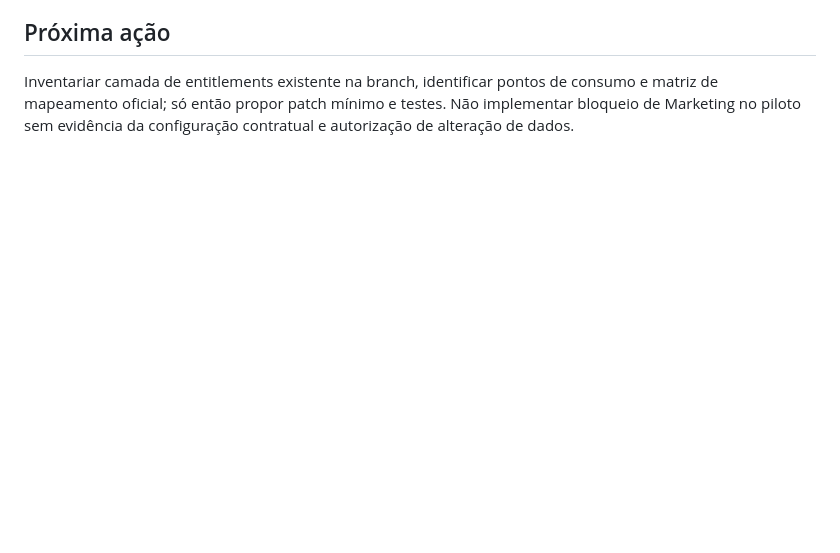
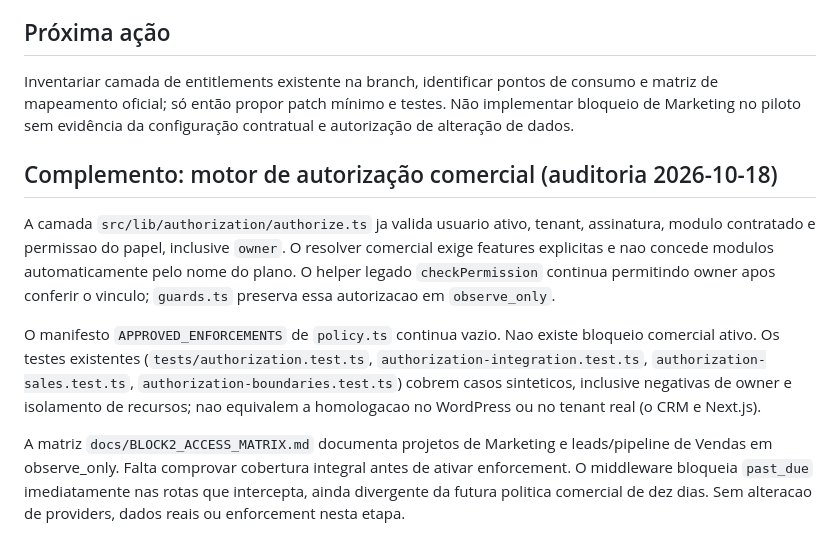
Before and after one commit to mundodigitalsolucoes/mds-crm-saas, a Markdown page: docs/BLOCK2_OWNER_MODULE_PERMISSIONS_AUDIT.md, the part around the change. GitHub-like rendering; blank space fills up the shorter version.

Commit message:
docs(block2): reconcile owner module audit with implemented observe-only engine

```diff
--- a/docs/BLOCK2_OWNER_MODULE_PERMISSIONS_AUDIT.md
+++ b/docs/BLOCK2_OWNER_MODULE_PERMISSIONS_AUDIT.md
@@ -27,3 +27,11 @@
 ## Próxima ação
 
 Inventariar camada de entitlements existente na branch, identificar pontos de consumo e matriz de mapeamento oficial; só então propor patch mínimo e testes. Não implementar bloqueio de Marketing no piloto sem evidência da configuração contratual e autorização de alteração de dados.
+
+## Complemento: motor de autorização comercial (auditoria 2026-10-18)
+
+A camada `src/lib/authorization/authorize.ts` ja valida usuario ativo, tenant, assinatura, modulo contratado e permissao do papel, inclusive `owner`. O resolver comercial exige features explicitas e nao concede modulos automaticamente pelo nome do plano. O helper legado `checkPermission` continua permitindo owner apos conferir o vinculo; `guards.ts` preserva essa autorizacao em `observe_only`.
+
+O manifesto `APPROVED_ENFORCEMENTS` de `policy.ts` continua vazio. Nao existe bloqueio comercial ativo. Os testes existentes (`tests/authorization.test.ts`, `authorization-integration.test.ts`, `authorization-sales.test.ts`, `authorization-boundaries.test.ts`) cobrem casos sinteticos, inclusive negativas de owner e isolamento de recursos; nao equivalem a homologacao no WordPress ou no tenant real (o CRM e Next.js).
+
+A matriz `docs/BLOCK2_ACCESS_MATRIX.md` documenta projetos de Marketing e leads/pipeline de Vendas em observe_only. Falta comprovar cobertura integral antes de ativar enforcement. O middleware bloqueia `past_due` imediatamente nas rotas que intercepta, ainda divergente da futura politica comercial de dez dias. Sem alteracao de providers, dados reais ou enforcement nesta etapa.
```
